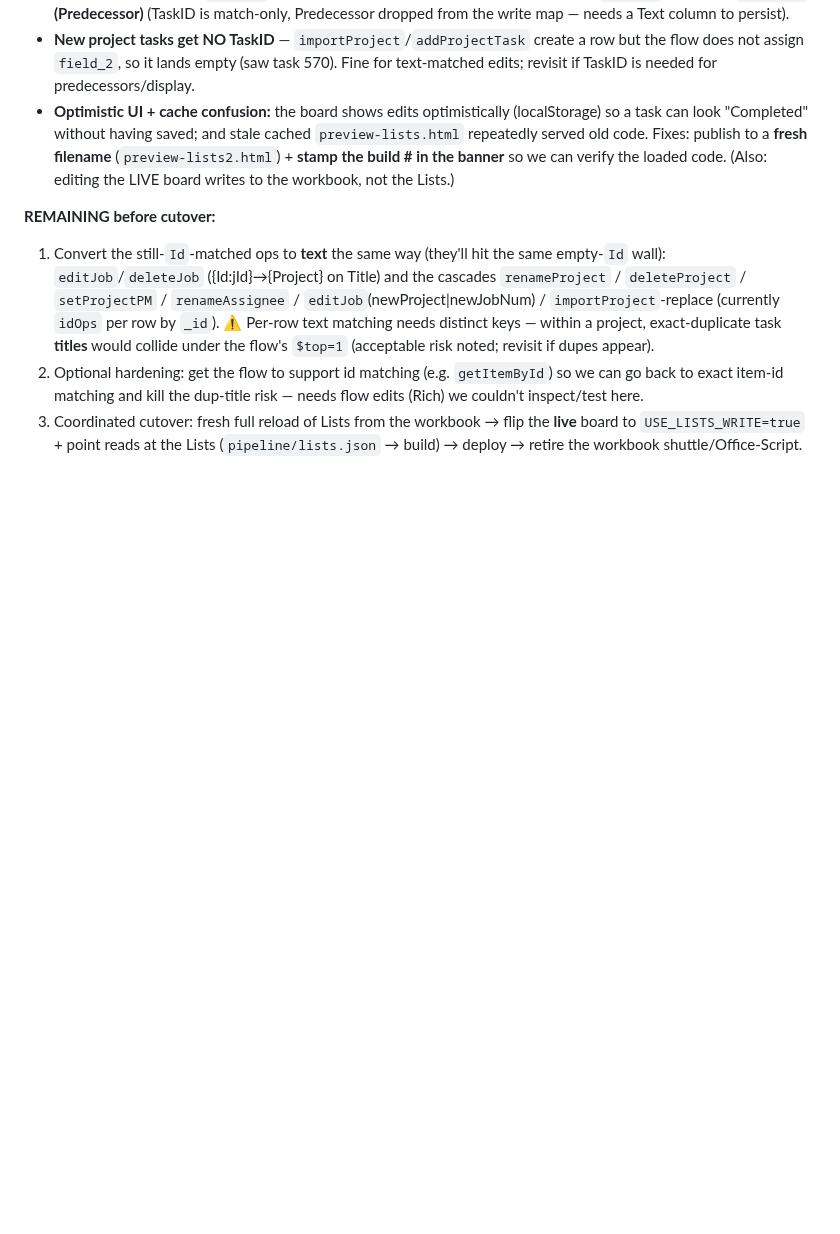
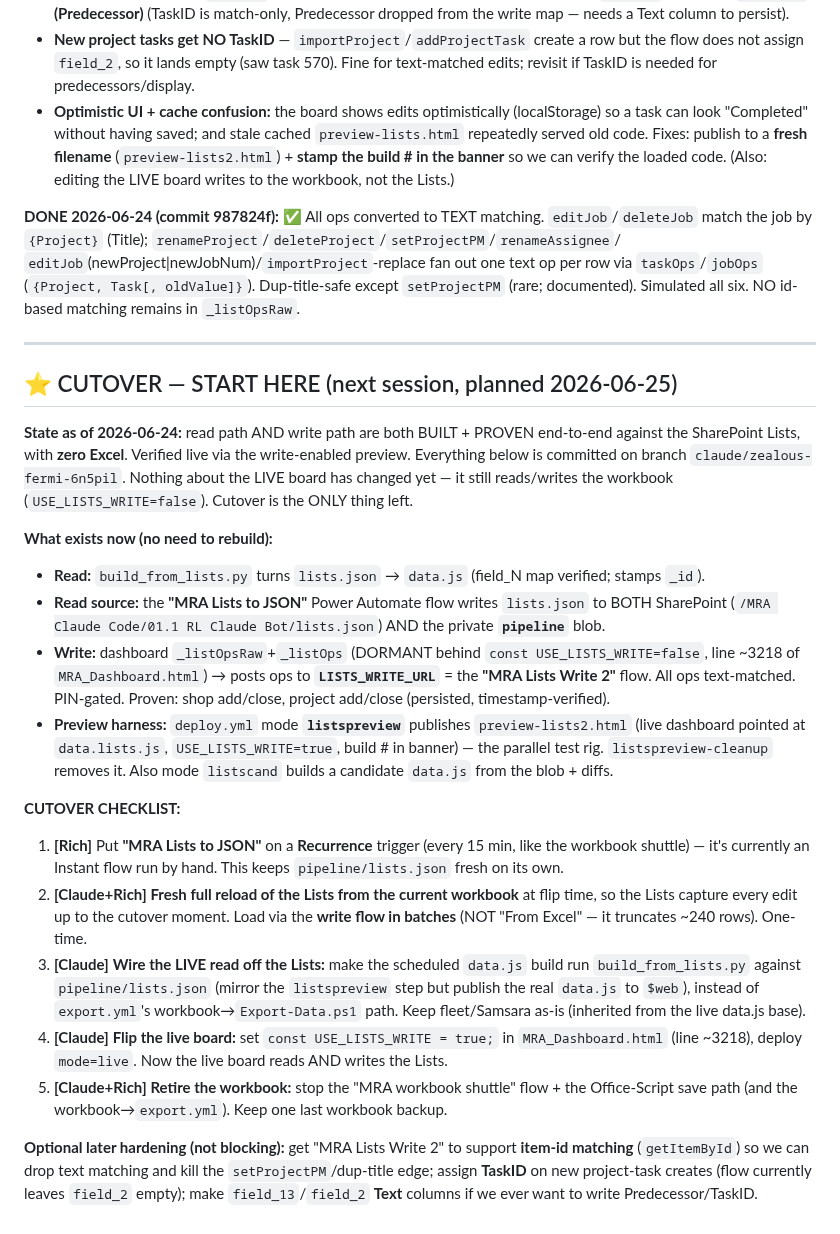
Before and after one commit to Tandem-Engineering-Group/MRA-Files, a Markdown page: LISTS-WRITE-DESIGN.md, the part around the change. Rendered like a GitHub page; blank space fills up the shorter version.

Commit message:
Migration: mark write surface DONE + add CUTOVER START-HERE checklist for next session
Co-Authored-By: Claude Sonnet 4.6 <noreply@anthropic.com>
Claude-Session: https://claude.ai/code/session_01WJTcYohvXPdyiEYiaxvXwj

```diff
--- a/LISTS-WRITE-DESIGN.md
+++ b/LISTS-WRITE-DESIGN.md
@@ -210,15 +210,46 @@ pointed at `data.lists.js`, `USE_LISTS_WRITE=true`, build # stamped in the banne
   Fixes: publish to a **fresh filename** (`preview-lists2.html`) + **stamp the build # in the banner** so
   we can verify the loaded code. (Also: editing the LIVE board writes to the workbook, not the Lists.)
 
-**REMAINING before cutover:**
-1. Convert the still-`Id`-matched ops to **text** the same way (they'll hit the same empty-`Id` wall):
-   `editJob`/`deleteJob` ({Id:jId}→{Project} on Title) and the cascades `renameProject` /
-   `deleteProject` / `setProjectPM` / `renameAssignee` / `editJob`(newProject|newJobNum) /
-   `importProject`-replace (currently `idOps` per row by `_id`). ⚠️ Per-row text matching needs distinct
-   keys — within a project, exact-duplicate task **titles** would collide under the flow's `$top=1`
-   (acceptable risk noted; revisit if dupes appear).
-2. Optional hardening: get the flow to support id matching (e.g. `getItemById`) so we can go back to exact
-   item-id matching and kill the dup-title risk — needs flow edits (Rich) we couldn't inspect/test here.
-3. Coordinated cutover: fresh full reload of Lists from the workbook → flip the **live** board to
-   `USE_LISTS_WRITE=true` + point reads at the Lists (`pipeline/lists.json` → build) → deploy → retire the
-   workbook shuttle/Office-Script.
+**DONE 2026-06-24 (commit 987824f):** ✅ All ops converted to TEXT matching. `editJob`/`deleteJob`
+match the job by `{Project}` (Title); `renameProject`/`deleteProject`/`setProjectPM`/`renameAssignee`/
+`editJob`(newProject|newJobNum)/`importProject`-replace fan out one text op per row via `taskOps`/`jobOps`
+(`{Project, Task[, oldValue]}`). Dup-title-safe except `setProjectPM` (rare; documented). Simulated all six.
+NO id-based matching remains in `_listOpsRaw`.
+
+----------------------------------------------------------------------------------------------------
+## ⭐ CUTOVER — START HERE (next session, planned 2026-06-25)
+**State as of 2026-06-24:** read path AND write path are both BUILT + PROVEN end-to-end against the
+SharePoint Lists, with **zero Excel**. Verified live via the write-enabled preview. Everything below is
+committed on branch `claude/zealous-fermi-6n5pil`. Nothing about the LIVE board has changed yet — it still
+reads/writes the workbook (`USE_LISTS_WRITE=false`). Cutover is the ONLY thing left.
+
+**What exists now (no need to rebuild):**
+- **Read:** `build_from_lists.py` turns `lists.json` → `data.js` (field_N map verified; stamps `_id`).
+- **Read source:** the **"MRA Lists to JSON"** Power Automate flow writes `lists.json` to BOTH SharePoint
+  (`/MRA Claude Code/01.1 RL Claude Bot/lists.json`) AND the private **`pipeline`** blob.
+- **Write:** dashboard `_listOpsRaw`+`_listOps` (DORMANT behind `const USE_LISTS_WRITE=false`, line ~3218 of
+  `MRA_Dashboard.html`) → posts ops to **`LISTS_WRITE_URL`** = the **"MRA Lists Write 2"** flow. All ops
+  text-matched. PIN-gated. Proven: shop add/close, project add/close (persisted, timestamp-verified).
+- **Preview harness:** `deploy.yml` mode **`listspreview`** publishes `preview-lists2.html` (live dashboard
+  pointed at `data.lists.js`, `USE_LISTS_WRITE=true`, build # in banner) — the parallel test rig.
+  `listspreview-cleanup` removes it. Also mode `listscand` builds a candidate `data.js` from the blob + diffs.
+
+**CUTOVER CHECKLIST:**
+1. **[Rich]** Put **"MRA Lists to JSON"** on a **Recurrence** trigger (every 15 min, like the workbook
+   shuttle) — it's currently an Instant flow run by hand. This keeps `pipeline/lists.json` fresh on its own.
+2. **[Claude+Rich]** **Fresh full reload of the Lists from the current workbook** at flip time, so the Lists
+   capture every edit up to the cutover moment. Load via the **write flow in batches** (NOT "From Excel" —
+   it truncates ~240 rows). One-time.
+3. **[Claude]** **Wire the LIVE read off the Lists:** make the scheduled `data.js` build run
+   `build_from_lists.py` against `pipeline/lists.json` (mirror the `listspreview` step but publish the real
+   `data.js` to `$web`), instead of `export.yml`'s workbook→`Export-Data.ps1` path. Keep fleet/Samsara as-is
+   (inherited from the live data.js base).
+4. **[Claude]** **Flip the live board:** set `const USE_LISTS_WRITE = true;` in `MRA_Dashboard.html` (line
+   ~3218), deploy `mode=live`. Now the live board reads AND writes the Lists.
+5. **[Claude+Rich]** **Retire the workbook:** stop the "MRA workbook shuttle" flow + the Office-Script save
+   path (and the workbook→`export.yml`). Keep one last workbook backup.
+
+**Optional later hardening (not blocking):** get "MRA Lists Write 2" to support **item-id matching**
+(`getItemById`) so we can drop text matching and kill the `setProjectPM`/dup-title edge; assign **TaskID** on
+new project-task creates (flow currently leaves `field_2` empty); make `field_13`/`field_2` **Text** columns
+if we ever want to write Predecessor/TaskID.
```
Also changed, not shown: CLAUDE.md (+12 -0 lines).
